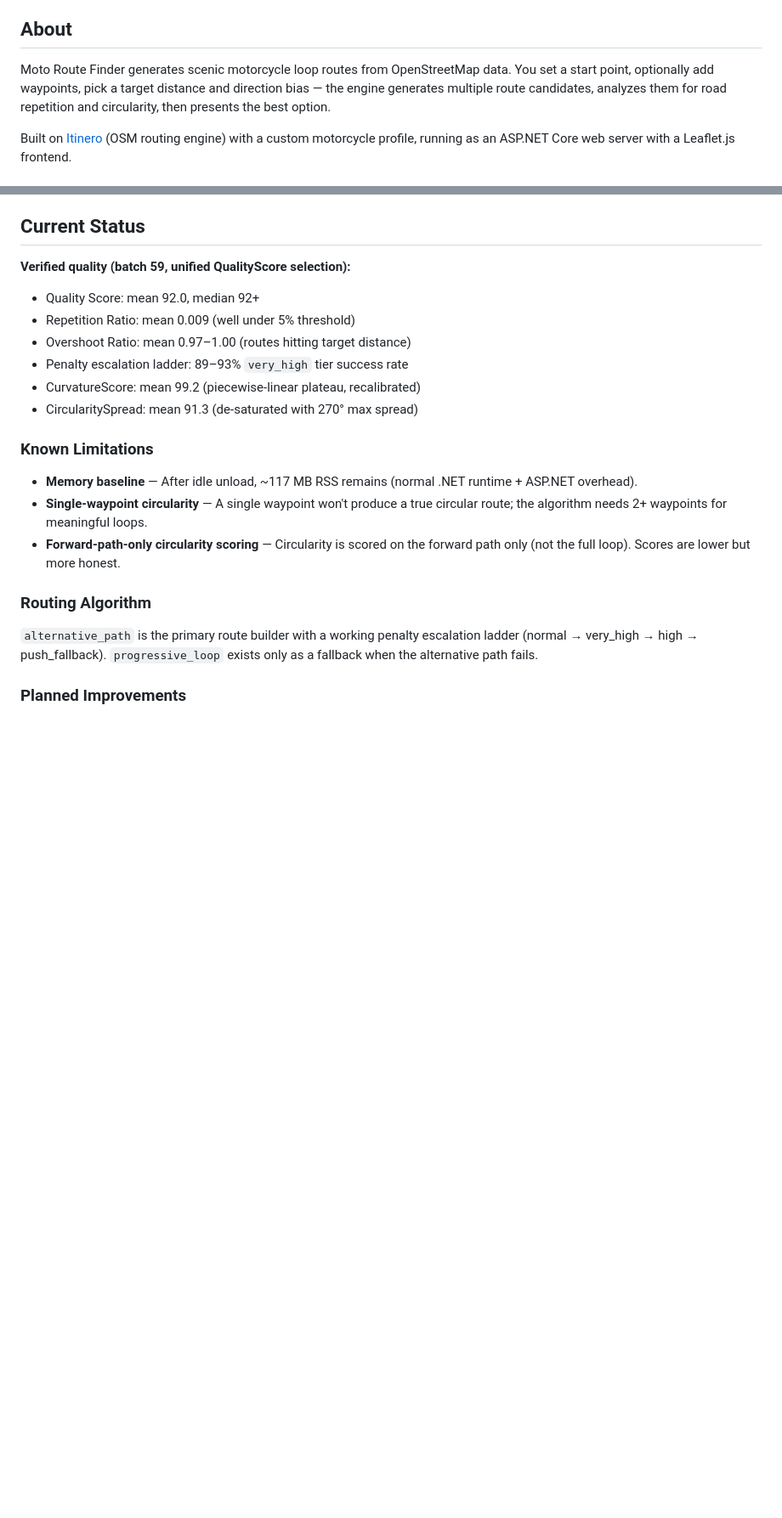
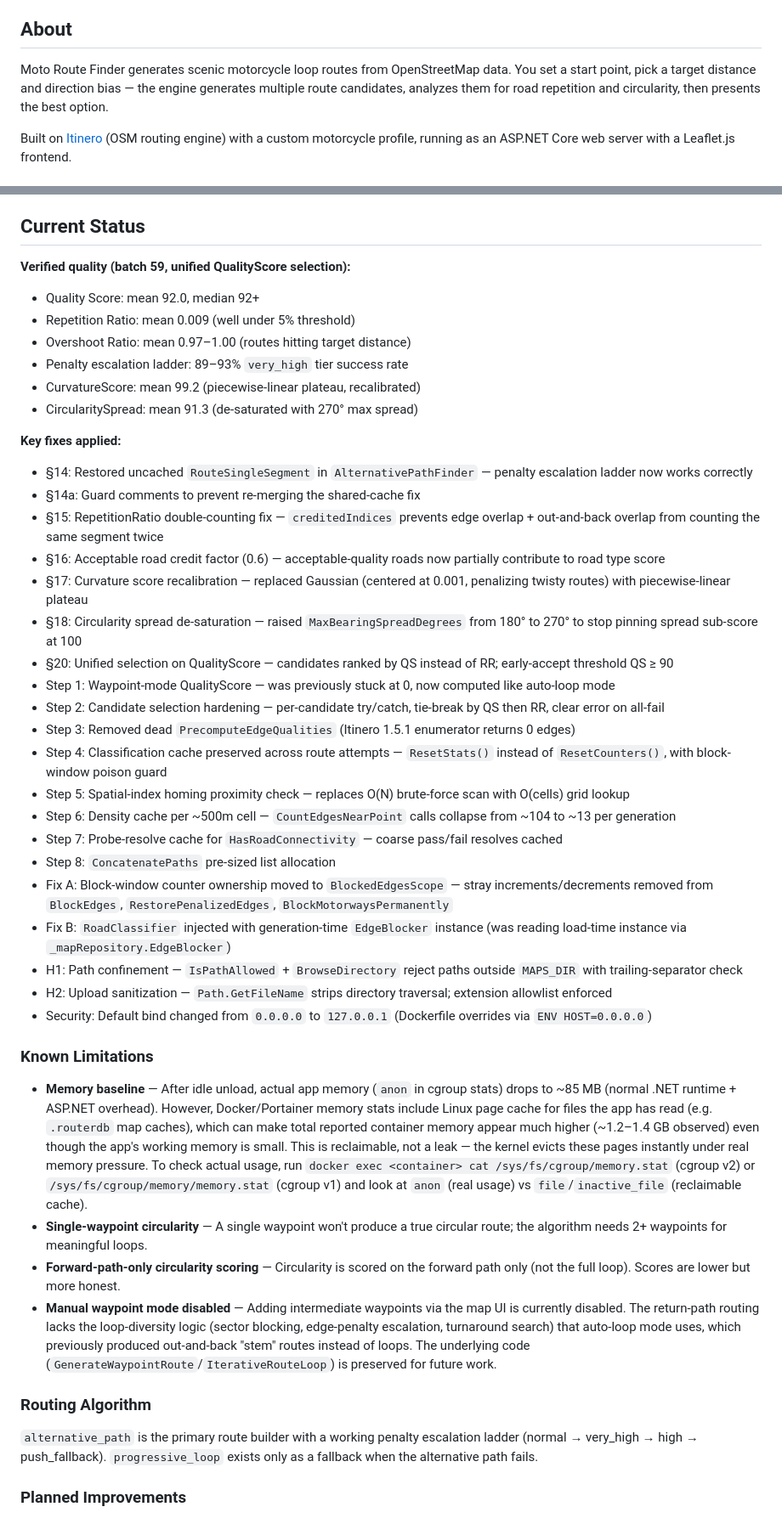
Before and after one commit to DatIsKlar/Moto-Route-Finder, a Markdown page: README.md, 2 parts joined by grey strips. Shown at 85% size. Rendered like a GitHub page; blank space fills up the shorter version.

```diff
--- a/README.md
+++ b/README.md
@@ -4,7 +4,7 @@
 
 ## About
 
-Moto Route Finder generates scenic motorcycle loop routes from OpenStreetMap data. You set a start point, optionally add waypoints, pick a target distance and direction bias — the engine generates multiple route candidates, analyzes them for road repetition and circularity, then presents the best option.
+Moto Route Finder generates scenic motorcycle loop routes from OpenStreetMap data. You set a start point, pick a target distance and direction bias — the engine generates multiple route candidates, analyzes them for road repetition and circularity, then presents the best option.
 
 Built on [Itinero](https://github.com/itinero/routing) (OSM routing engine) with a custom motorcycle profile, running as an ASP.NET Core web server with a Leaflet.js frontend.
 
@@ -279,11 +279,34 @@ The application should work well on slower PCs too. The `CandidateCount` setting
 - CurvatureScore: mean 99.2 (piecewise-linear plateau, recalibrated)
 - CircularitySpread: mean 91.3 (de-saturated with 270° max spread)
 
+**Key fixes applied:**
+- §14: Restored uncached `RouteSingleSegment` in `AlternativePathFinder` — penalty escalation ladder now works correctly
+- §14a: Guard comments to prevent re-merging the shared-cache fix
+- §15: RepetitionRatio double-counting fix — `creditedIndices` prevents edge overlap + out-and-back overlap from counting the same segment twice
+- §16: Acceptable road credit factor (0.6) — acceptable-quality roads now partially contribute to road type score
+- §17: Curvature score recalibration — replaced Gaussian (centered at 0.001, penalizing twisty routes) with piecewise-linear plateau
+- §18: Circularity spread de-saturation — raised `MaxBearingSpreadDegrees` from 180° to 270° to stop pinning spread sub-score at 100
+- §20: Unified selection on QualityScore — candidates ranked by QS instead of RR; early-accept threshold QS ≥ 90
+- Step 1: Waypoint-mode QualityScore — was previously stuck at 0, now computed like auto-loop mode
+- Step 2: Candidate selection hardening — per-candidate try/catch, tie-break by QS then RR, clear error on all-fail
+- Step 3: Removed dead `PrecomputeEdgeQualities` (Itinero 1.5.1 enumerator returns 0 edges)
+- Step 4: Classification cache preserved across route attempts — `ResetStats()` instead of `ResetCounters()`, with block-window poison guard
+- Step 5: Spatial-index homing proximity check — replaces O(N) brute-force scan with O(cells) grid lookup
+- Step 6: Density cache per ~500m cell — `CountEdgesNearPoint` calls collapse from ~104 to ~13 per generation
+- Step 7: Probe-resolve cache for `HasRoadConnectivity` — coarse pass/fail resolves cached
+- Step 8: `ConcatenatePaths` pre-sized list allocation
+- Fix A: Block-window counter ownership moved to `BlockedEdgesScope` — stray increments/decrements removed from `BlockEdges`, `RestorePenalizedEdges`, `BlockMotorwaysPermanently`
+- Fix B: `RoadClassifier` injected with generation-time `EdgeBlocker` instance (was reading load-time instance via `_mapRepository.EdgeBlocker`)
+- H1: Path confinement — `IsPathAllowed` + `BrowseDirectory` reject paths outside `MAPS_DIR` with trailing-separator check
+- H2: Upload sanitization — `Path.GetFileName` strips directory traversal; extension allowlist enforced
+- Security: Default bind changed from `0.0.0.0` to `127.0.0.1` (Dockerfile overrides via `ENV HOST=0.0.0.0`)
+
 ### Known Limitations
 
-- **Memory baseline** — After idle unload, ~117 MB RSS remains (normal .NET runtime + ASP.NET overhead).
+- **Memory baseline** — After idle unload, actual app memory (`anon` in cgroup stats) drops to ~85 MB (normal .NET runtime + ASP.NET overhead). However, Docker/Portainer memory stats include Linux page cache for files the app has read (e.g. `.routerdb` map caches), which can make total reported container memory appear much higher (~1.2–1.4 GB observed) even though the app's working memory is small. This is reclaimable, not a leak — the kernel evicts these pages instantly under real memory pressure. To check actual usage, run `docker exec <container> cat /sys/fs/cgroup/memory.stat` (cgroup v2) or `/sys/fs/cgroup/memory/memory.stat` (cgroup v1) and look at `anon` (real usage) vs `file`/`inactive_file` (reclaimable cache).
 - **Single-waypoint circularity** — A single waypoint won't produce a true circular route; the algorithm needs 2+ waypoints for meaningful loops.
 - **Forward-path-only circularity scoring** — Circularity is scored on the forward path only (not the full loop). Scores are lower but more honest.
+- **Manual waypoint mode disabled** — Adding intermediate waypoints via the map UI is currently disabled. The return-path routing lacks the loop-diversity logic (sector blocking, edge-penalty escalation, turnaround search) that auto-loop mode uses, which previously produced out-and-back "stem" routes instead of loops. The underlying code (`GenerateWaypointRoute`/`IterativeRouteLoop`) is preserved for future work.
 
 ### Routing Algorithm
 
```
